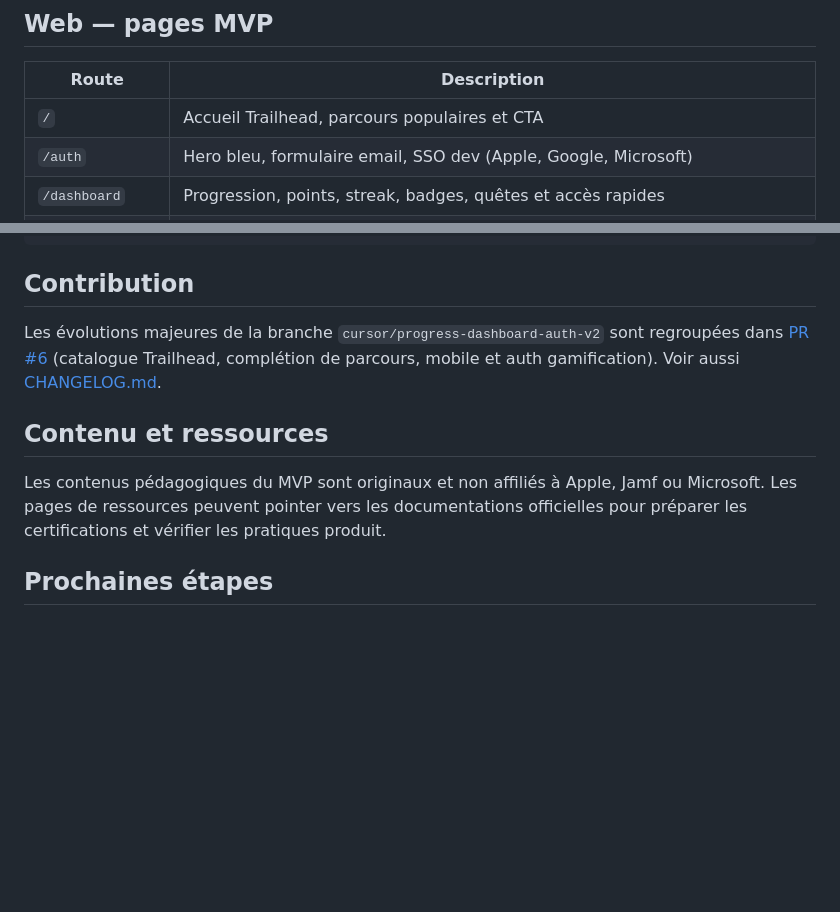
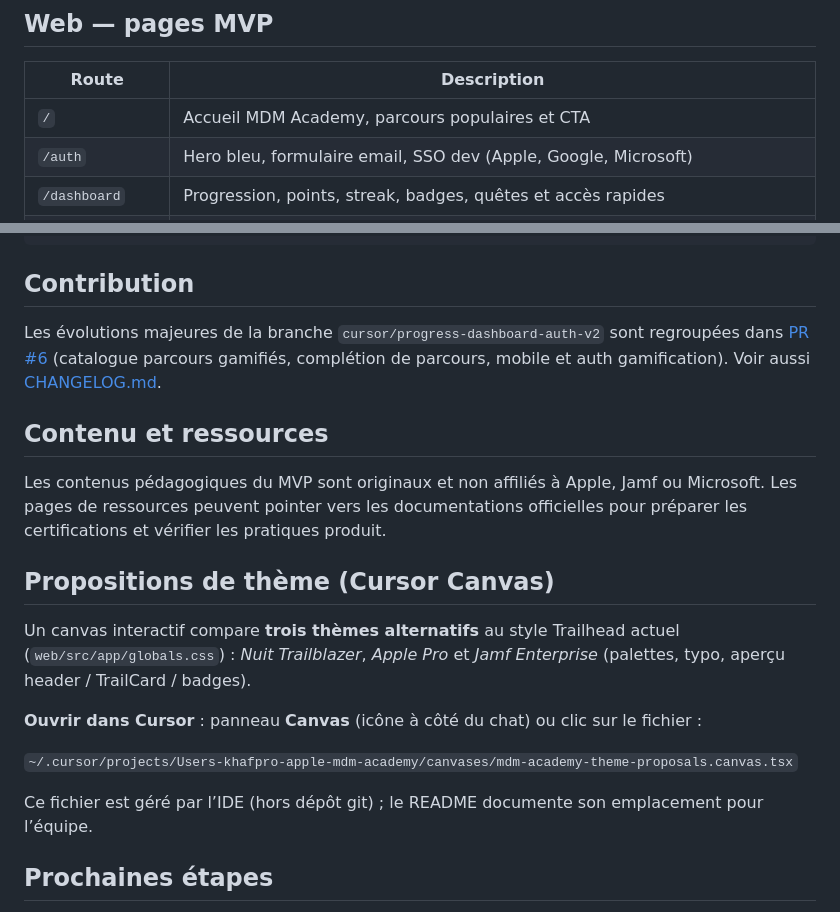
Before and after one commit to khafpro2/khafscool, a Markdown page: README.md, 2 parts joined by grey strips. Drawn GitHub-style; blank space fills up the shorter version.

Commit message:
feat(canvas): theme proposals for MDM Academy
Documente le canvas Cursor comparant trois thèmes alternatifs au Trailhead actuel.

Co-authored-by: Cursor <cursoragent@cursor.com>

```diff
--- a/README.md
+++ b/README.md
@@ -102,7 +102,7 @@ Parcours seedés :
 
 | Route | Description |
 | ----- | ----------- |
-| `/` | Accueil Trailhead, parcours populaires et CTA |
+| `/` | Accueil MDM Academy, parcours populaires et CTA |
 | `/auth` | Hero bleu, formulaire email, SSO dev (Apple, Google, Microsoft) |
 | `/dashboard` | Progression, points, streak, badges, quêtes et accès rapides |
 | `/courses` | Catalogue (3 parcours seedés × 3 modules chacun) |
@@ -227,11 +227,21 @@ pnpm build
 
 ## Contribution
 
-Les évolutions majeures de la branche `cursor/progress-dashboard-auth-v2` sont regroupées dans [PR #6](https://github.com/khafpro2/khafscool/pull/6) (catalogue Trailhead, complétion de parcours, mobile et auth gamification). Voir aussi [CHANGELOG.md](./CHANGELOG.md).
+Les évolutions majeures de la branche `cursor/progress-dashboard-auth-v2` sont regroupées dans [PR #6](https://github.com/khafpro2/khafscool/pull/6) (catalogue parcours gamifiés, complétion de parcours, mobile et auth gamification). Voir aussi [CHANGELOG.md](./CHANGELOG.md).
 
 ## Contenu et ressources
 
 Les contenus pédagogiques du MVP sont originaux et non affiliés à Apple, Jamf ou Microsoft. Les pages de ressources peuvent pointer vers les documentations officielles pour préparer les certifications et vérifier les pratiques produit.
+
+## Propositions de thème (Cursor Canvas)
+
+Un canvas interactif compare **trois thèmes alternatifs** au style Trailhead actuel (`web/src/app/globals.css`) : *Nuit Trailblazer*, *Apple Pro* et *Jamf Enterprise* (palettes, typo, aperçu header / TrailCard / badges).
+
+**Ouvrir dans Cursor** : panneau **Canvas** (icône à côté du chat) ou clic sur le fichier :
+
+`~/.cursor/projects/Users-khafpro-apple-mdm-academy/canvases/mdm-academy-theme-proposals.canvas.tsx`
+
+Ce fichier est géré par l’IDE (hors dépôt git) ; le README documente son emplacement pour l’équipe.
 
 ## Prochaines étapes
 
```
